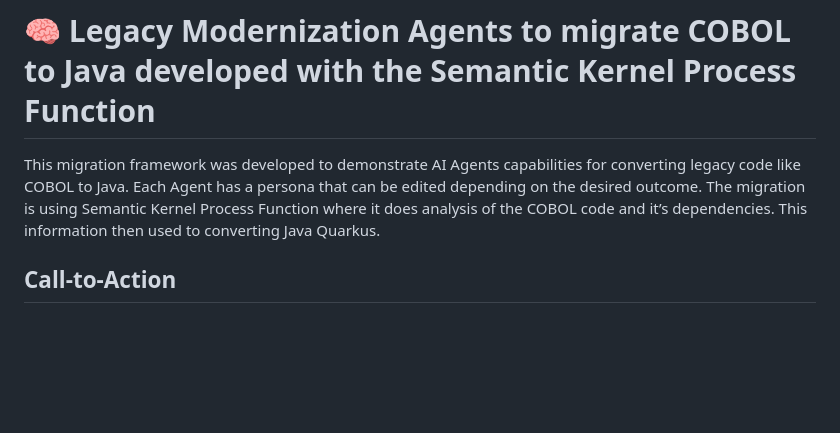
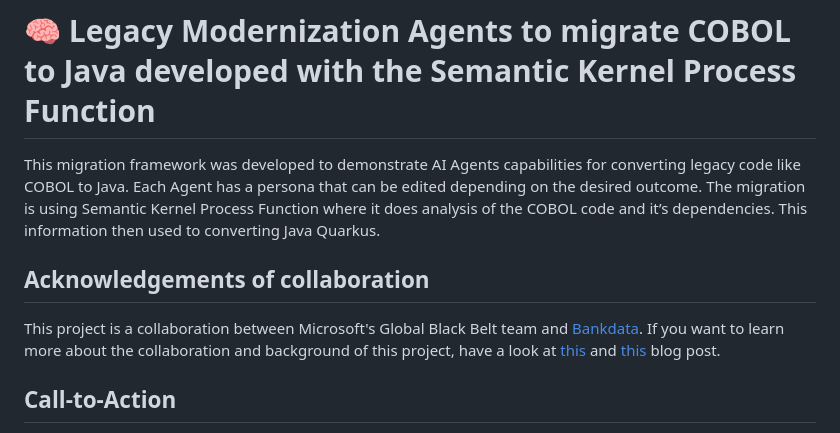
Before and after one commit to Azure-Samples/Legacy-Modernization-Agents, a Markdown page: README.md, the part around the change. Rendered like a GitHub page; blank space fills up the shorter version.

Commit message:
Update project desc, add links

```diff
--- a/README.md
+++ b/README.md
@@ -2,6 +2,9 @@
 
 This migration framework was developed to demonstrate AI Agents capabilities for converting legacy code like COBOL to Java. Each Agent has a persona that can be edited depending on the desired outcome.
 The migration is using Semantic Kernel Process Function where it does analysis of the COBOL code and it’s dependencies. This information then used to converting Java Quarkus.
+
+## Acknowledgements of collaboration
+This project is a collaboration between Microsoft's Global Black Belt team and [Bankdata](https://www.bankdata.dk/). If you want to learn more about the collaboration and background of this project, have a look at [this](https://aka.ms/cobol-blog) and [this](https://www.bankdata.dk/about/news/microsoft-and-bankdata-launch-open-source-ai-framework-for-modernizing-legacy-systems) blog post.
 
 ## Call-to-Action
 We are looking for real COBOL code to further improve this framework. If you want to actively collaborate, please reach out to us by opening an issue in this repository. - Gustav Kaleta & Julia Kordick
```
